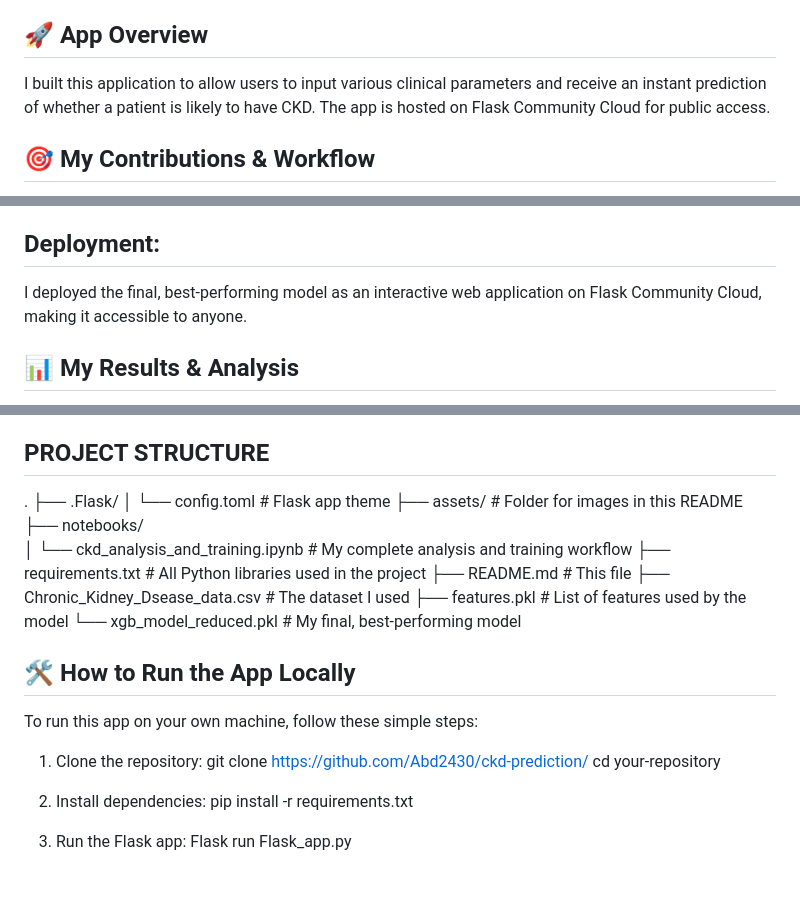
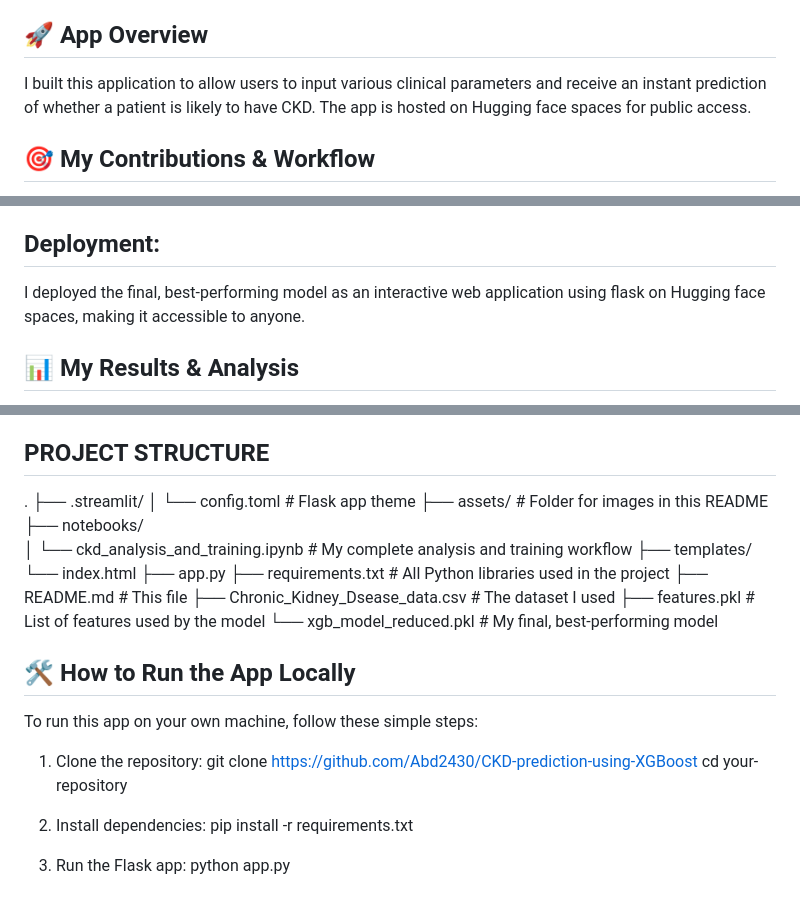
Before and after one commit to Abd2430/CKD-prediction-using-XGBoost, a Markdown page: readme.md, 3 parts joined by grey strips. Drawn GitHub-style.

Commit message:
update for flask deployment

```diff
--- a/readme.md
+++ b/readme.md
@@ -5,7 +5,7 @@ I developed this project to build and deploy a machine learning model for predic
 The project follows a complete machine learning workflow, from data preprocessing to model training, evaluation, and deployment as an interactive web application using Flask.
 
 ## 🚀 App Overview
-I built this application to allow users to input various clinical parameters and receive an instant prediction of whether a patient is likely to have CKD. The app is hosted on Flask Community Cloud for public access.
+I built this application to allow users to input various clinical parameters and receive an instant prediction of whether a patient is likely to have CKD. The app is hosted on Hugging face spaces for public access.
 
 ## 🎯 My Contributions & Workflow
 Data Preprocessing: I handled imbalanced data by using SMOTE (Synthetic Minority Oversampling Technique), which was critical for ensuring the model could accurately predict both positive and negative cases.
@@ -26,7 +26,7 @@ I used XGBoost, a powerful gradient boosting algorithm, and performed hyperparam
 To explain the model's decisions, I used SHAP (SHapley Additive exPlanations) to identify and visualize the most influential features.
 
 ## Deployment:
-I deployed the final, best-performing model as an interactive web application on Flask Community Cloud, making it accessible to anyone.
+I deployed the final, best-performing model as an interactive web application using flask on Hugging face spaces, making it accessible to anyone.
 
 ## 📊 My Results & Analysis
 My analysis showed that XGBoost was the best model for this prediction task, consistently outperforming the other algorithms. I validated this with key visualizations:
@@ -40,11 +40,14 @@ This plot summarizes the importance of each feature in my model's predictions. T
 
 ## PROJECT STRUCTURE
 .
-├── .Flask/
+├── .streamlit/
 │   └── config.toml           # Flask app theme
 ├── assets/                   # Folder for images in this README
 ├── notebooks/
 │   └── ckd_analysis_and_training.ipynb # My complete analysis and training workflow
+├── templates/
+    └── index.html
+├── app.py
 ├── requirements.txt          # All Python libraries used in the project
 ├── README.md                 # This file
 ├── Chronic_Kidney_Dsease_data.csv # The dataset I used
@@ -52,15 +55,16 @@ This plot summarizes the importance of each feature in my model's predictions. T
 └── xgb_model_reduced.pkl     # My final, best-performing model
 
 
+
 ## 🛠️ How to Run the App Locally
 To run this app on your own machine, follow these simple steps:
 
 1. Clone the repository:
-   git clone https://github.com/Abd2430/ckd-prediction/
+   git clone https://github.com/Abd2430/CKD-prediction-using-XGBoost
    cd your-repository
 
 2. Install dependencies:
    pip install -r requirements.txt
 
 3. Run the Flask app:
-   Flask run Flask_app.py
+   python app.py
```
